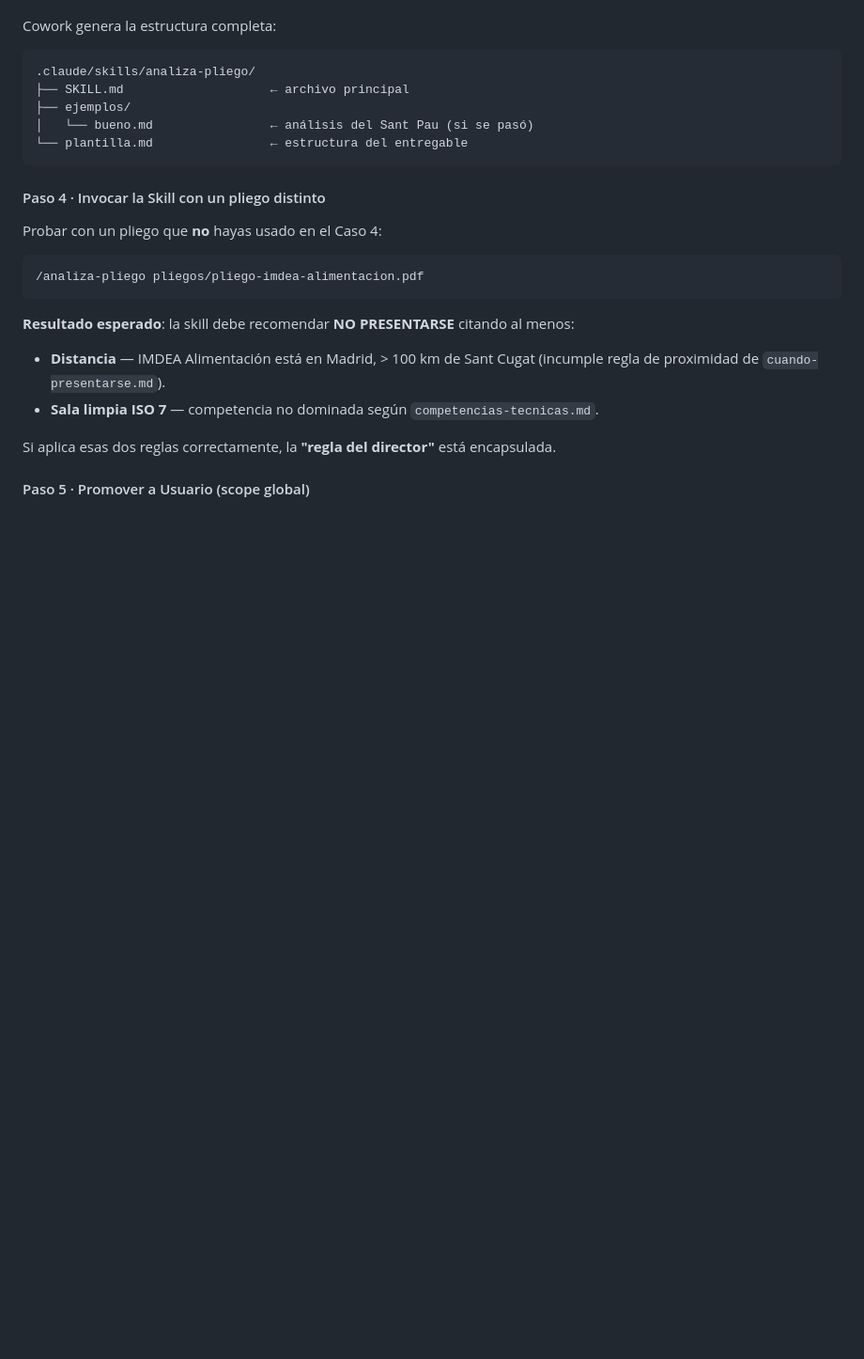
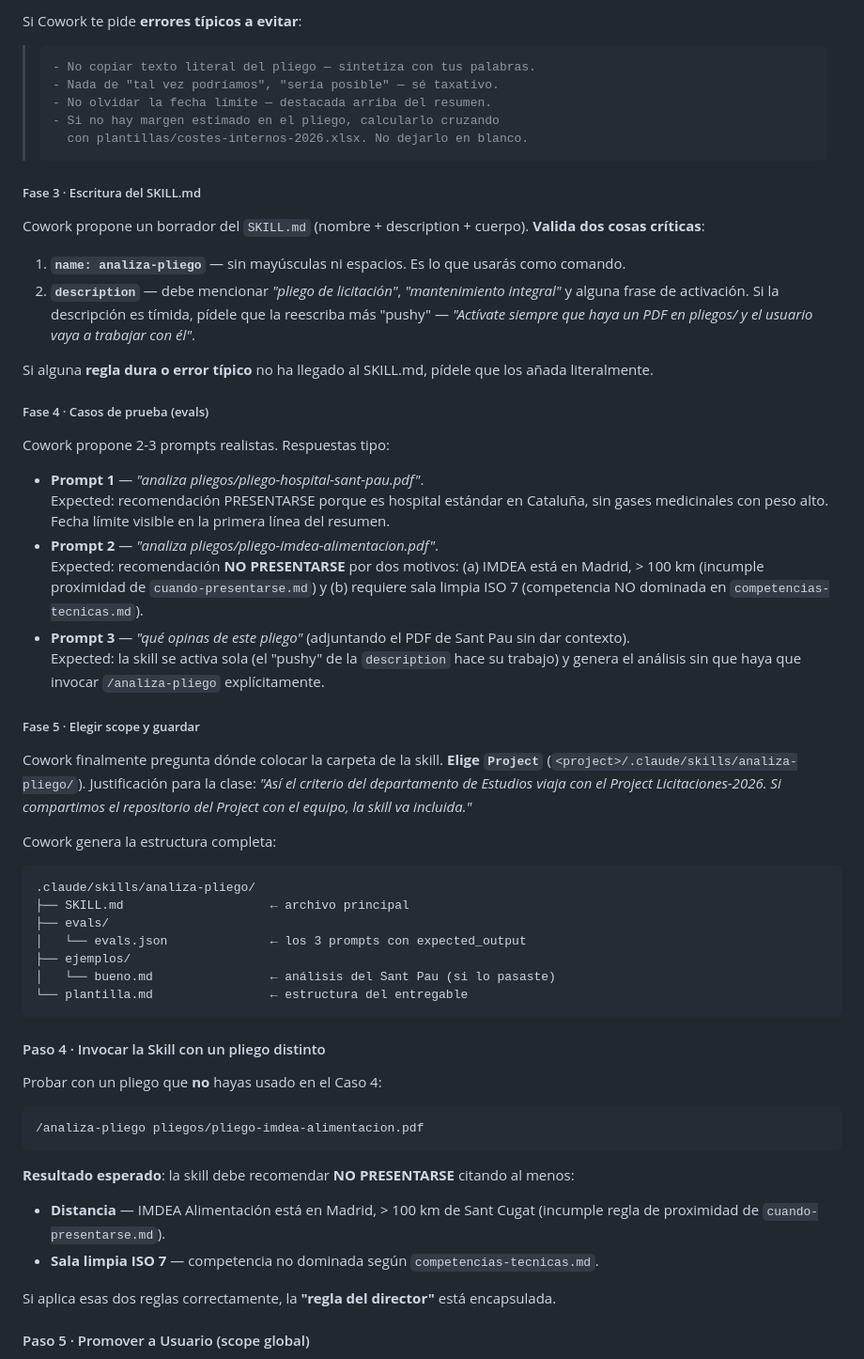
Before and after one commit to danisev7/geinstal-ia-sesion2-estudios, a Markdown page: referencias-sesion2.md, the part around one of its changes. Shown at 94% size. Rendered like a GitHub page; blank space fills up the shorter version.

````diff
--- a/referencias-sesion2.md
+++ b/referencias-sesion2.md
@@ -1091,11 +1158,46 @@ Skill-creator pregunta dónde guardar la skill. Elige **Project** (`<project>/.c
+Si Cowork te pide **errores típicos a evitar**:
+
+> ```
+> - No copiar texto literal del pliego — sintetiza con tus palabras.
+> - Nada de "tal vez podríamos", "sería posible" — sé taxativo.
+> - No olvidar la fecha límite — destacada arriba del resumen.
+> - Si no hay margen estimado en el pliego, calcularlo cruzando
+>   con plantillas/costes-internos-2026.xlsx. No dejarlo en blanco.
+> ```
+
+##### Fase 3 · Escritura del SKILL.md
+
+Cowork propone un borrador del `SKILL.md` (nombre + description + cuerpo). **Valida dos cosas críticas**:
+
+1. **`name: analiza-pliego`** — sin mayúsculas ni espacios. Es lo que usarás como comando.
+2. **`description`** — debe mencionar *"pliego de licitación"*, *"mantenimiento integral"* y alguna frase de activación. Si la descripción es tímida, pídele que la reescriba más "pushy" — *"Actívate siempre que haya un PDF en pliegos/ y el usuario vaya a trabajar con él"*.
+
+Si alguna **regla dura o error típico** no ha llegado al SKILL.md, pídele que los añada literalmente.
+
+##### Fase 4 · Casos de prueba (evals)
+
+Cowork propone 2-3 prompts realistas. Respuestas tipo:
+
+- **Prompt 1** — *"analiza pliegos/pliego-hospital-sant-pau.pdf"*.<br>
+  Expected: recomendación PRESENTARSE porque es hospital estándar en Cataluña, sin gases medicinales con peso alto. Fecha límite visible en la primera línea del resumen.
+- **Prompt 2** — *"analiza pliegos/pliego-imdea-alimentacion.pdf"*.<br>
+  Expected: recomendación **NO PRESENTARSE** por dos motivos: (a) IMDEA está en Madrid, > 100 km (incumple proximidad de `cuando-presentarse.md`) y (b) requiere sala limpia ISO 7 (competencia NO dominada en `competencias-tecnicas.md`).
+- **Prompt 3** — *"qué opinas de este pliego"* (adjuntando el PDF de Sant Pau sin dar contexto).<br>
+  Expected: la skill se activa sola (el "pushy" de la `description` hace su trabajo) y genera el análisis sin que haya que invocar `/analiza-pliego` explícitamente.
+
+##### Fase 5 · Elegir scope y guardar
+
+Cowork finalmente pregunta dónde colocar la carpeta de la skill. **Elige `Project`** (`<project>/.claude/skills/analiza-pliego/`). Justificación para la clase: *"Así el criterio del departamento de Estudios viaja con el Project Licitaciones-2026. Si compartimos el repositorio del Project con el equipo, la skill va incluida."*
 
 Cowork genera la estructura completa:
 
 ```
 .claude/skills/analiza-pliego/
 ├── SKILL.md                    ← archivo principal
+├── evals/
+│   └── evals.json              ← los 3 prompts con expected_output
 ├── ejemplos/
-│   └── bueno.md                ← análisis del Sant Pau (si se pasó)
+│   └── bueno.md                ← análisis del Sant Pau (si lo pasaste)
 └── plantilla.md                ← estructura del entregable
 ```
 
````
Also changed, not shown: other parts of referencias-sesion2.md (+79 -12 lines).
